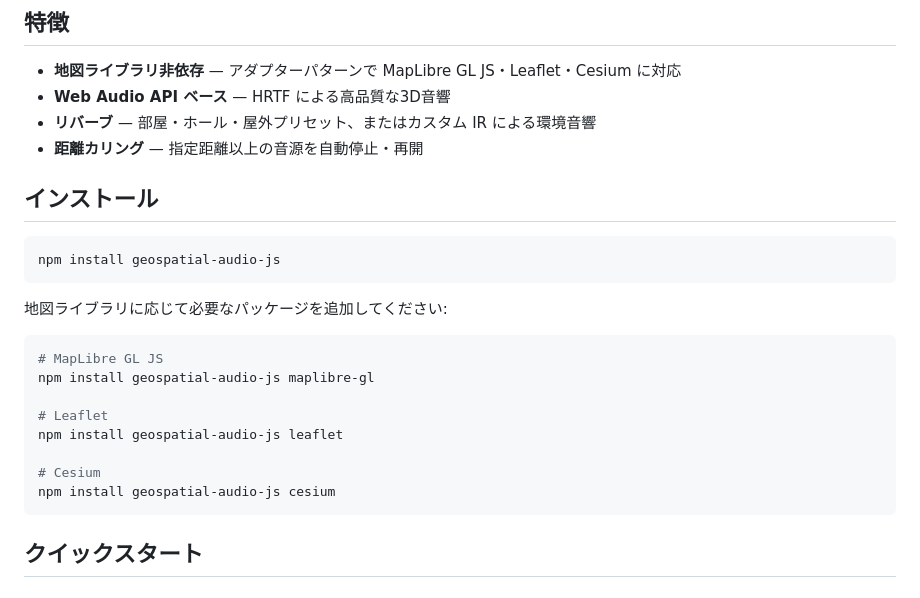
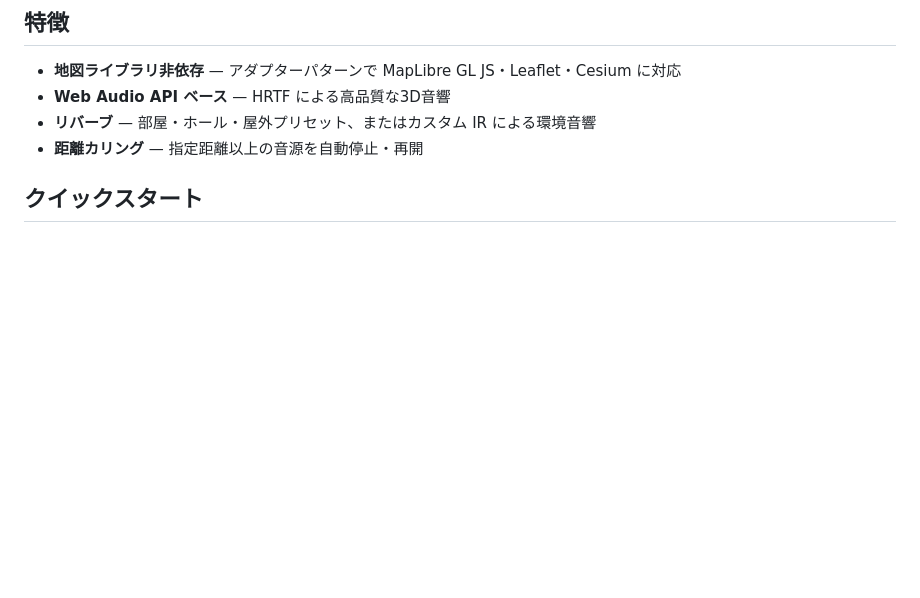
Before and after one commit to hshntmk/geospatial-audio-js, a Markdown page: README.md, the part around the change. GitHub-like rendering; blank space fills up the shorter version.

Commit message:
Remove installation section from README
Removed installation instructions for geospatial-audio-js and related packages.

````diff
--- a/README.md
+++ b/README.md
@@ -9,25 +9,6 @@ Web地図ライブラリに3D音響機能を追加する汎用JavaScriptライ
 - **Web Audio API ベース** — HRTF による高品質な3D音響
 - **リバーブ** — 部屋・ホール・屋外プリセット、またはカスタム IR による環境音響
 - **距離カリング** — 指定距離以上の音源を自動停止・再開
-
-## インストール
-
-```bash
-npm install geospatial-audio-js
-```
-
-地図ライブラリに応じて必要なパッケージを追加してください:
-
-```bash
-# MapLibre GL JS
-npm install geospatial-audio-js maplibre-gl
-
-# Leaflet
-npm install geospatial-audio-js leaflet
-
-# Cesium
-npm install geospatial-audio-js cesium
-```
 
 ## クイックスタート
 
````
